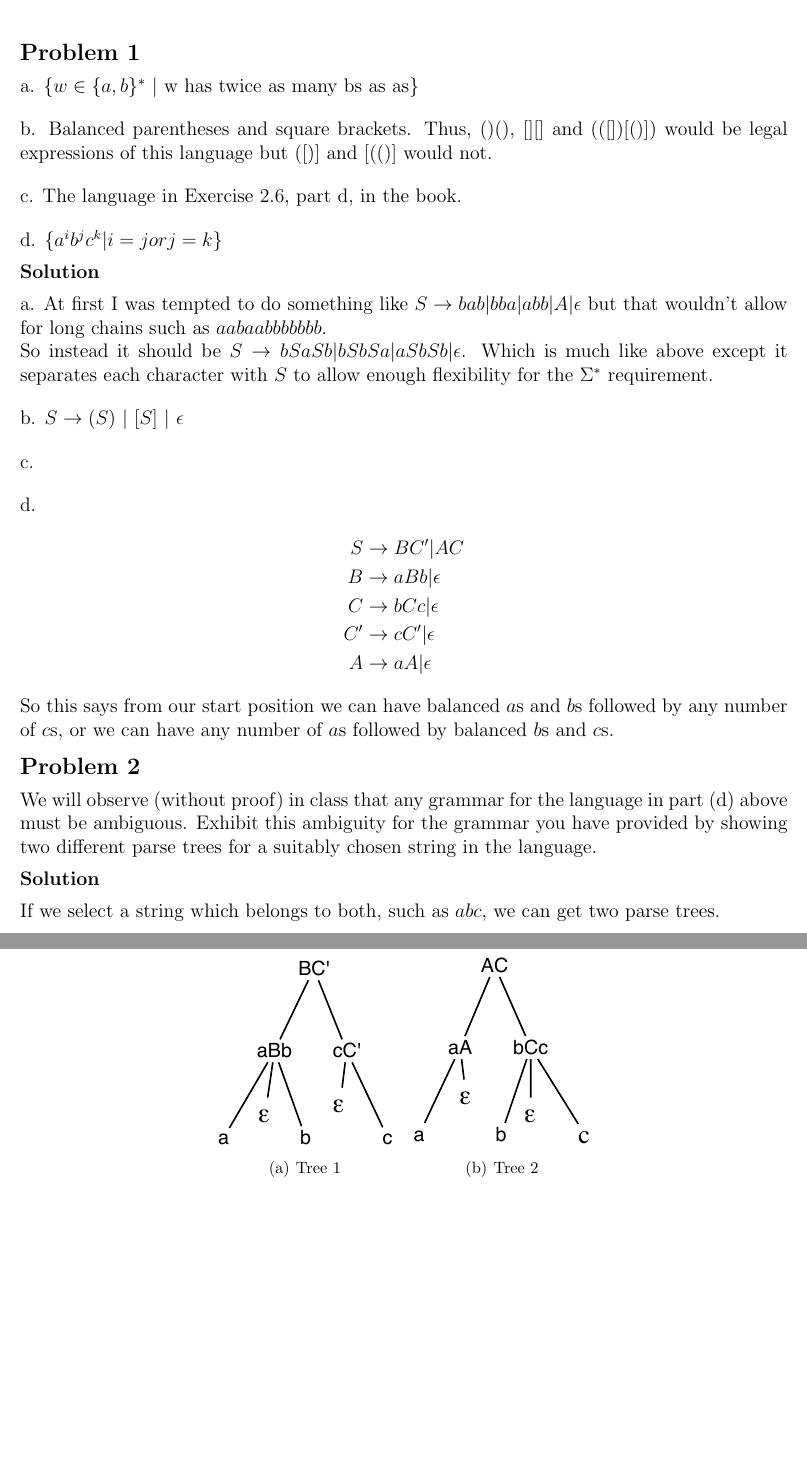
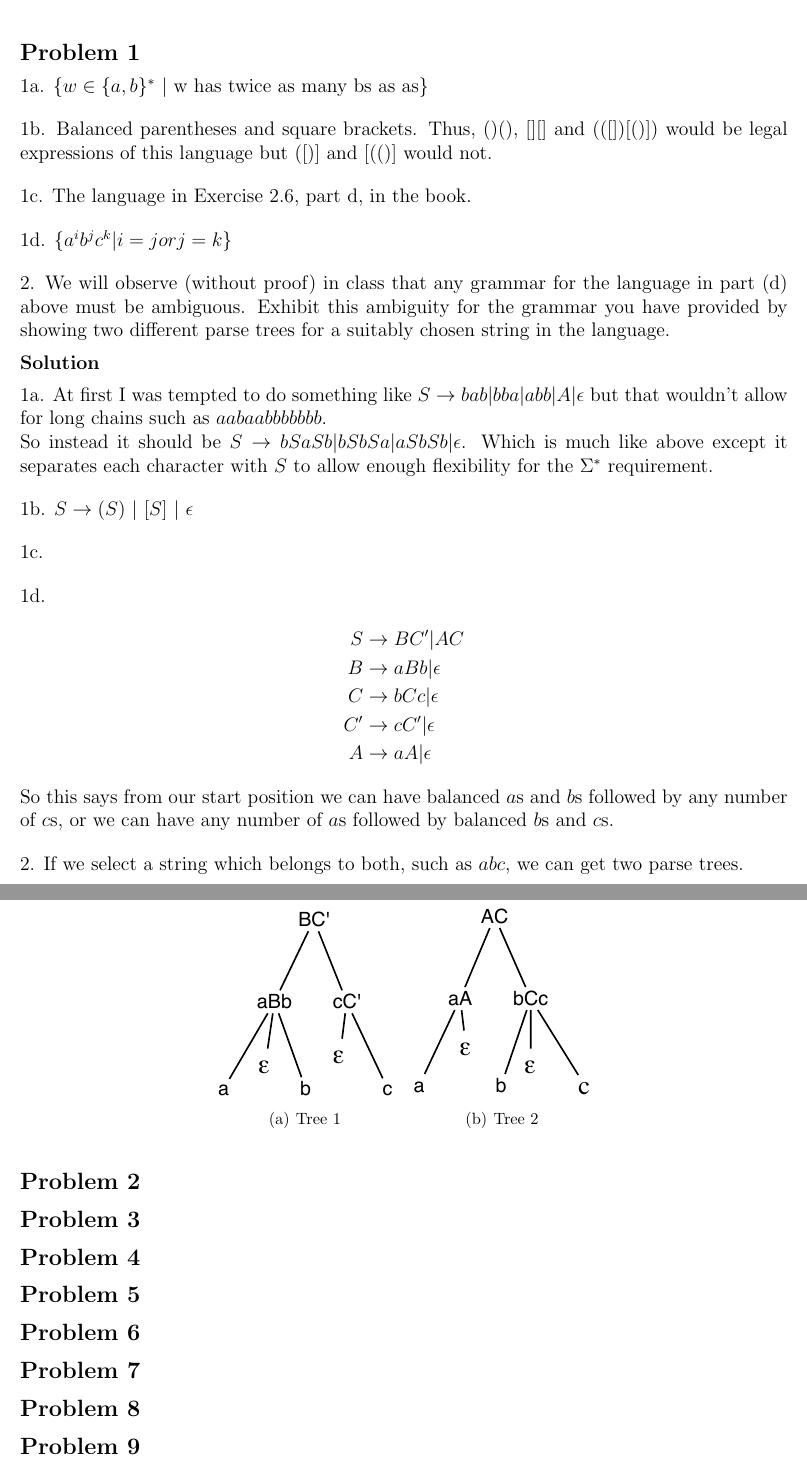
Before and after one commit to erichmenge/latex_for_homework, a LaTeX problem sheet (4011/homework_3/homework_3.tex): two parts of pages 2 and 3 of 3, joined at a grey line, cut so that both start at the same text, the shorter picture padded with empty space. Compiled offline with pdfLaTeX.

Commit message:
Wasn't problem 2. Was problem 1.2.

```diff
--- a/4011/homework_3/homework_3.tex
+++ b/4011/homework_3/homework_3.tex
@@ -9,25 +9,29 @@
 \homeworkheader{\classnameandsection}
 
 \begin{problem}{1}
-  a. $\{w \in \{a,b\}^*\ |\ \text{w has twice as many bs as as} \}$
+  1a. $\{w \in \{a,b\}^*\ |\ \text{w has twice as many bs as as} \}$
   \br
-  b. Balanced parentheses and square brackets. Thus, ()(), [][] and (([])[()]) would be legal expressions of this
+  1b. Balanced parentheses and square brackets. Thus, ()(), [][] and (([])[()]) would be legal expressions of this
      language but ([)] and [(()] would not.
   \br
-  c. The language in Exercise 2.6, part d, in the book.
+  1c. The language in Exercise 2.6, part d, in the book.
   \br
-  d. $\{ a^ib^jc^k | i = j or j = k \}$
+  1d. $\{ a^ib^jc^k | i = j or j = k \}$
+  \br
+  2. We will observe (without proof) in class that any grammar for the language in part (d) above must be ambiguous.
+     Exhibit this ambiguity for the grammar you have provided by showing two different parse trees for a suitably chosen
+     string in the language.
   \begin{solution}
-    a. At first I was tempted to do something like $S \rightarrow bab | bba | abb | A | \epsilon$ but that wouldn't
+    1a. At first I was tempted to do something like $S \rightarrow bab | bba | abb | A | \epsilon$ but that wouldn't
     allow for long chains such as $aabaabbbbbbb$. \\ So instead it should be $S \rightarrow bSaSb | bSbSa |
     aSbSb|\epsilon$. Which is much like above except it separates each character with $S$ to allow enough flexibility
     for the $\Sigma^*$ requirement.
     \br
-    b. $S \rightarrow (S)\ |\ [S]\ |\ \epsilon$
+    1b. $S \rightarrow (S)\ |\ [S]\ |\ \epsilon$
     \br
-    c.
+    1c.
     \br
-    d.
+    1d.
     \begin{align*}
       S &\rightarrow BC'|AC \\
       B &\rightarrow aBb | \epsilon \\
@@ -37,3 +41,5 @@
     \end{align*}
     So this says from our start position we can have balanced $a$s and $b$s followed by any number of $c$s, or we can
     have any number of $a$s followed by balanced $b$s and $c$s.
+    \br
+    2. If we select a string which belongs to both, such as $abc$, we can get two parse trees.
@@ -40,9 +49,11 @@
+      \subfigure[Tree 1]{
+        \includegraphics{problem_1_2_a.eps}
+      }
+      \subfigure[Tree 2]{
+        \includegraphics{problem_1_2_b.eps}
+      }
+    \end{figure}
   \end{solution}
 \end{problem}
 
 \begin{problem}{2}
-  We will observe (without proof) in class that any grammar for the language in part (d) above must be ambiguous.
-  Exhibit this ambiguity for the grammar you have provided by showing two different parse trees for a suitably chosen
-  string in the language.
-  \begin{solution}
-    If we select a string which belongs to both, such as $abc$, we can get two parse trees.
@@ -52,10 +60,26 @@
-      \subfigure[Tree 1]{
-        \includegraphics{problem_2_a.eps}
-      }
-      \subfigure[Tree 2]{
-        \includegraphics{problem_2_b.eps}
-      }
-    \end{figure}
-  \end{solution}
 \end{problem}
+
+\begin{problem}{3}
+\end{problem}
+
+\begin{problem}{4}
+\end{problem}
+
+\begin{problem}{5}
+\end{problem}
+
+\begin{problem}{6}
+\end{problem}
+
+\begin{problem}{7}
+\end{problem}
+
+\begin{problem}{8}
+\end{problem}
+
+\begin{problem}{9}
+\end{problem}
+
+
+
 \end{document}
```
Also changed, not shown: 4011/homework_3/problem_1_2_a.eps (renamed from 4011/homework_3/problem_2_a.eps), 4011/homework_3/problem_1_2_b.eps (renamed from 4011/homework_3/problem_2_b.eps), 4011/homework_3/homework_3.tex (6 more changed lines), 2 other files.
